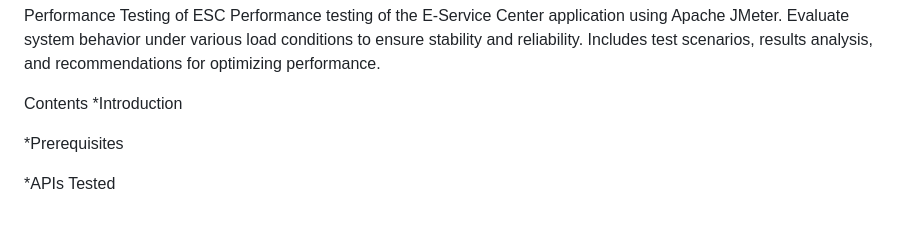
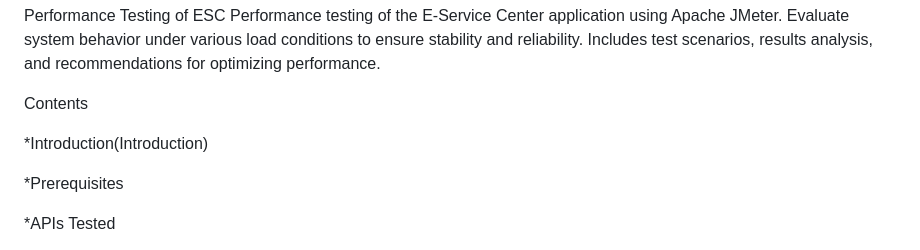
Before and after one commit to Humaira6/Performance-Testing-of-E-Service-Center, a Markdown page: README.md, the part around the change printed below. Drawn GitHub-style; blank space fills up the shorter version.

```diff
--- a/README.md
+++ b/README.md
@@ -2,7 +2,8 @@ Performance Testing of ESC
 Performance testing of the E-Service Center application using Apache JMeter. Evaluate system behavior under various load conditions to ensure stability and reliability. Includes test scenarios, results analysis, and recommendations for optimizing performance.
 
 Contents
-*Introduction
+
+*Introduction(Introduction)
 
 *Prerequisites
 
```
Also changed, not shown: other parts of README.md (+2 -0 lines).
